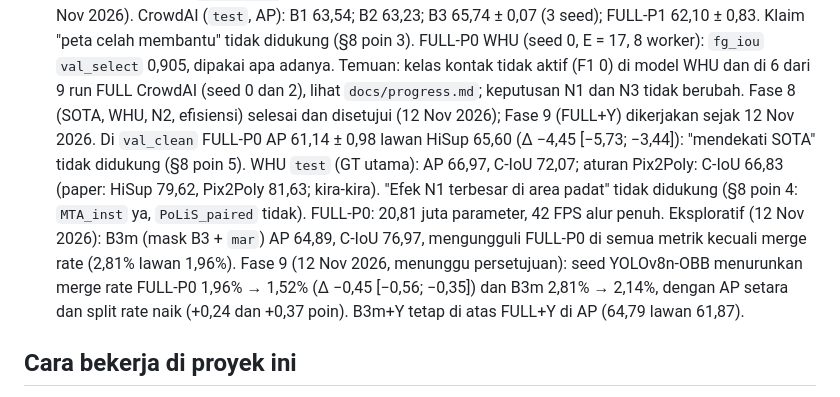
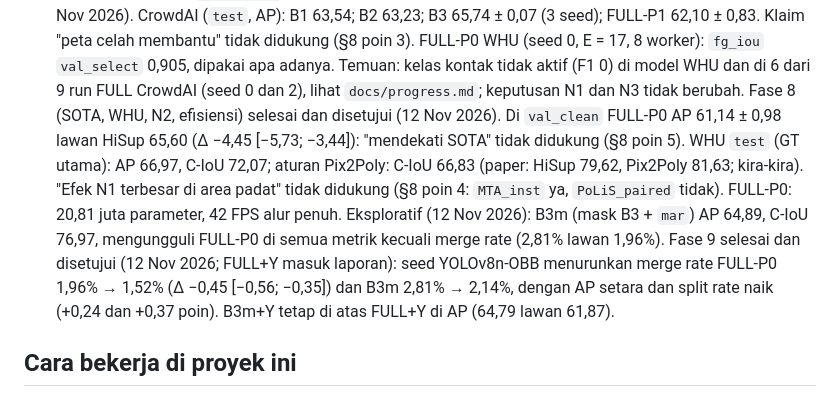
Before and after one commit to mahathirmuh/building-footprint-extraction, a Markdown page: CLAUDE.md, the part around the change. Drawn GitHub-style.

```diff
--- a/CLAUDE.md
+++ b/CLAUDE.md
@@ -64,12 +64,12 @@ Rencana kerja per fase ada di `PLAN.md`. Detail ada di `docs/`:
   (3 seed); FULL-P1 62,10 ± 0,83. Klaim "peta celah membantu" tidak didukung (§8 poin 3). FULL-P0 WHU (seed 0, E = 17, 8 worker):
   `fg_iou` `val_select` 0,905, dipakai apa adanya. Temuan: kelas kontak tidak aktif (F1 0) di model WHU
   dan di 6 dari 9 run FULL CrowdAI (seed 0 dan 2), lihat `docs/progress.md`; keputusan N1 dan N3 tidak berubah.
-  Fase 8 (SOTA, WHU, N2, efisiensi) selesai dan disetujui (12 Nov 2026); Fase 9 (FULL+Y) dikerjakan sejak 12 Nov 2026. Di `val_clean` FULL-P0 AP 61,14 ± 0,98
+  Fase 8 (SOTA, WHU, N2, efisiensi) selesai dan disetujui (12 Nov 2026). Di `val_clean` FULL-P0 AP 61,14 ± 0,98
   lawan HiSup 65,60 (Δ −4,45 [−5,73; −3,44]): "mendekati SOTA" tidak didukung (§8 poin 5). WHU `test` (GT utama): AP 66,97, C-IoU 72,07;
   aturan Pix2Poly: C-IoU 66,83 (paper: HiSup 79,62, Pix2Poly 81,63; kira-kira). "Efek N1 terbesar di area padat" tidak didukung (§8 poin 4:
   `MTA_inst` ya, `PoLiS_paired` tidak). FULL-P0: 20,81 juta parameter, 42 FPS alur penuh.
   Eksploratif (12 Nov 2026): B3m (mask B3 + `mar`) AP 64,89, C-IoU 76,97, mengungguli FULL-P0 di semua metrik kecuali merge rate (2,81% lawan 1,96%).
-  Fase 9 (12 Nov 2026, menunggu persetujuan): seed YOLOv8n-OBB menurunkan merge rate FULL-P0 1,96% → 1,52% (Δ −0,45 [−0,56; −0,35]) dan B3m
+  Fase 9 selesai dan disetujui (12 Nov 2026; FULL+Y masuk laporan): seed YOLOv8n-OBB menurunkan merge rate FULL-P0 1,96% → 1,52% (Δ −0,45 [−0,56; −0,35]) dan B3m
   2,81% → 2,14%, dengan AP setara dan split rate naik (+0,24 dan +0,37 poin). B3m+Y tetap di atas FULL+Y di AP (64,79 lawan 61,87).
 
 ## Cara bekerja di proyek ini
```
Also changed, not shown: docs/progress.md (+4 -2 lines).
